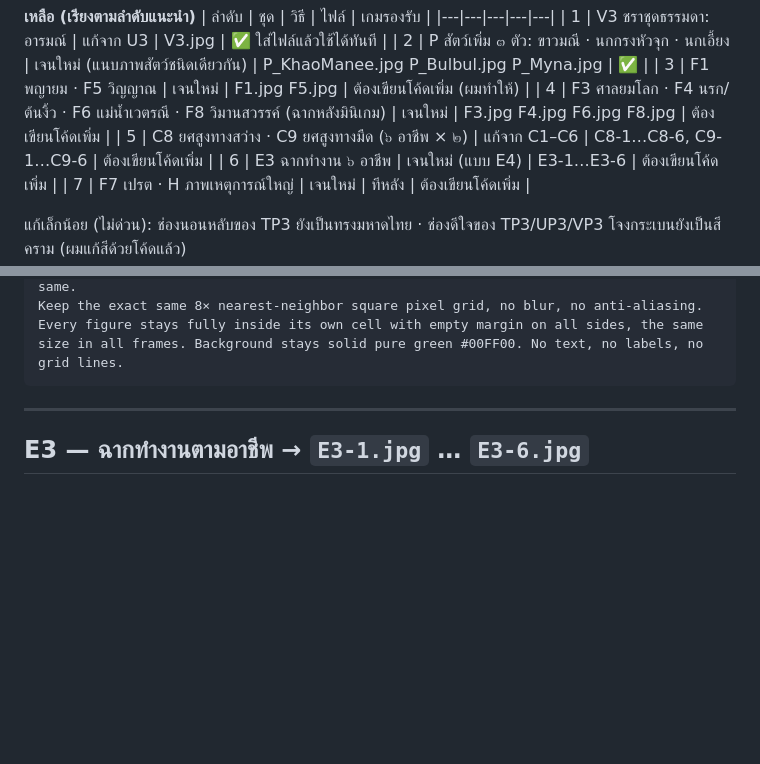
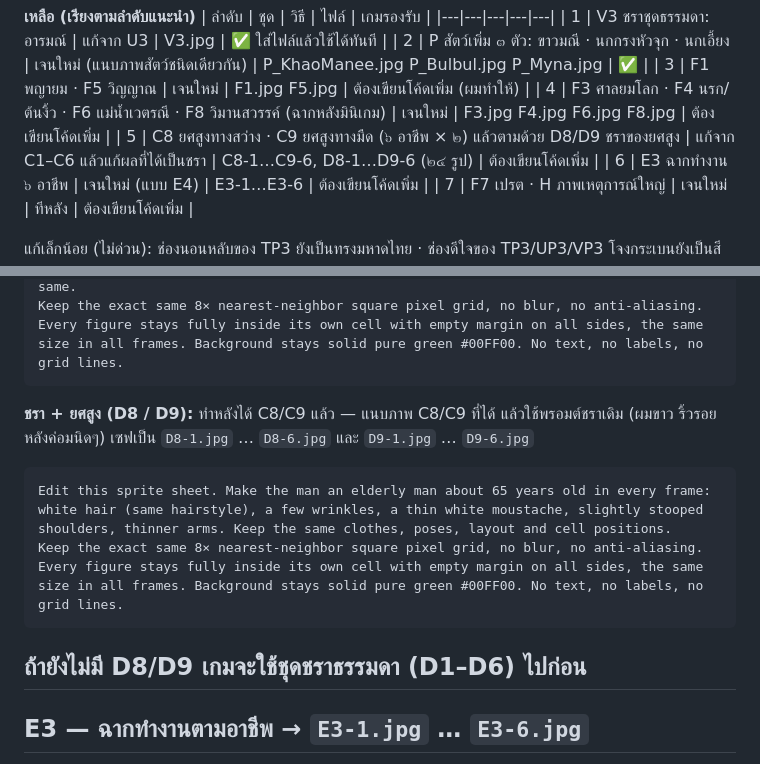
Before and after one commit to ppaocharoen/ayothaya-idle, a Markdown page: docs/art-prompts.md, 2 parts joined by grey strips. Rendered like a GitHub page; blank space fills up the shorter version.

Commit message:
Docs: elder high-rank D8/D9 prompts
Co-Authored-By: Claude Opus 5.5 <noreply@anthropic.com>
Claude-Session: https://claude.ai/code/session_01VyskKiPGXbguATD8hfHETA

````diff
--- a/docs/art-prompts.md
+++ b/docs/art-prompts.md
@@ -20,7 +20,7 @@
 | 2 | P สัตว์เพิ่ม ๓ ตัว: ขาวมณี · นกกรงหัวจุก · นกเอี้ยง | เจนใหม่ (แนบภาพสัตว์ชนิดเดียวกัน) | P_KhaoManee.jpg P_Bulbul.jpg P_Myna.jpg | ✅ |
 | 3 | F1 พญายม · F5 วิญญาณ | เจนใหม่ | F1.jpg F5.jpg | ต้องเขียนโค้ดเพิ่ม (ผมทำให้) |
 | 4 | F3 ศาลยมโลก · F4 นรก/ต้นงิ้ว · F6 แม่น้ำเวตรณี · F8 วิมานสวรรค์ (ฉากหลังมินิเกม) | เจนใหม่ | F3.jpg F4.jpg F6.jpg F8.jpg | ต้องเขียนโค้ดเพิ่ม |
-| 5 | C8 ยศสูงทางสว่าง · C9 ยศสูงทางมืด (๖ อาชีพ × ๒) | แก้จาก C1–C6 | C8-1…C8-6, C9-1…C9-6 | ต้องเขียนโค้ดเพิ่ม |
+| 5 | C8 ยศสูงทางสว่าง · C9 ยศสูงทางมืด (๖ อาชีพ × ๒) แล้วตามด้วย D8/D9 ชราของยศสูง | แก้จาก C1–C6 แล้วแก้ผลที่ได้เป็นชรา | C8-1…C9-6, D8-1…D9-6 (๒๔ รูป) | ต้องเขียนโค้ดเพิ่ม |
 | 6 | E3 ฉากทำงาน ๖ อาชีพ | เจนใหม่ (แบบ E4) | E3-1…E3-6 | ต้องเขียนโค้ดเพิ่ม |
 | 7 | F7 เปรต · H ภาพเหตุการณ์ใหญ่ | เจนใหม่ | ทีหลัง | ต้องเขียนโค้ดเพิ่ม |
 
@@ -151,6 +151,13 @@ Edit this sprite sheet. Upgrade his outfit to a high-ranking but corrupt and sin
 Keep the exact same 8× nearest-neighbor square pixel grid, no blur, no anti-aliasing. Every figure stays fully inside its own cell with empty margin on all sides, the same size in all frames. Background stays solid pure green #00FF00. No text, no labels, no grid lines.
 ```
 
+
+**ชรา + ยศสูง (D8 / D9):** ทำหลังได้ C8/C9 แล้ว — แนบภาพ C8/C9 ที่ได้ แล้วใช้พรอมต์ชราเดิม (ผมขาว ริ้วรอย หลังค่อมนิดๆ) เซฟเป็น `D8-1.jpg` … `D8-6.jpg` และ `D9-1.jpg` … `D9-6.jpg`
+```
+Edit this sprite sheet. Make the man an elderly man about 65 years old in every frame: white hair (same hairstyle), a few wrinkles, a thin white moustache, slightly stooped shoulders, thinner arms. Keep the same clothes, poses, layout and cell positions.
+Keep the exact same 8× nearest-neighbor square pixel grid, no blur, no anti-aliasing. Every figure stays fully inside its own cell with empty margin on all sides, the same size in all frames. Background stays solid pure green #00FF00. No text, no labels, no grid lines.
+```
+ถ้ายังไม่มี D8/D9 เกมจะใช้ชุดชราธรรมดา (D1–D6) ไปก่อน
 ---
 
 ## E3 — ฉากทำงานตามอาชีพ → `E3-1.jpg` … `E3-6.jpg`
````
